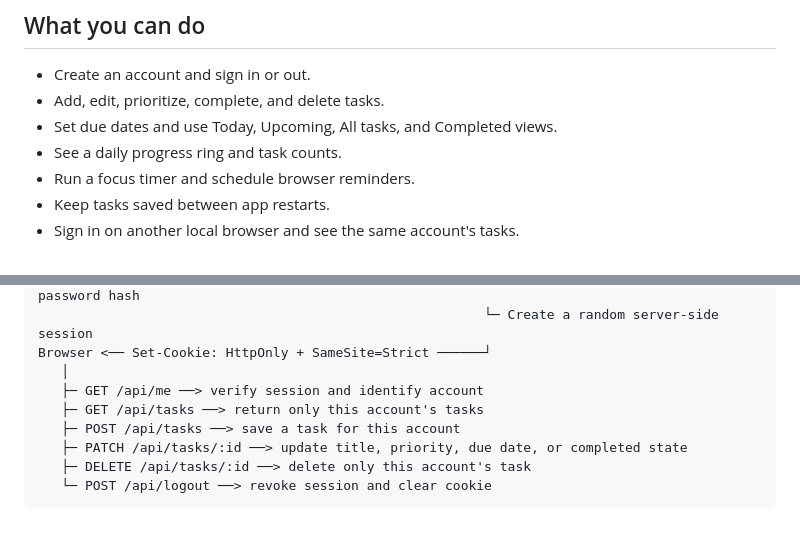
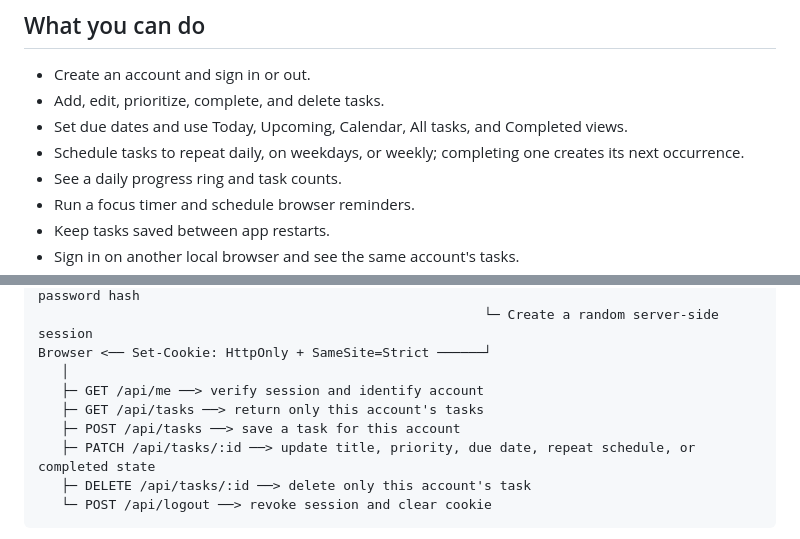
Before and after one commit to prinkalraghu-pixel/auth-flow-starter, a Markdown page: README.md, 2 parts joined by grey strips. Rendered like a GitHub page.

Commit message:
Document calendar and recurring tasks

````diff
--- a/README.md
+++ b/README.md
@@ -19,7 +19,8 @@ Usernames must be 3–20 characters and use lowercase letters, numbers, `_` or `
 
 - Create an account and sign in or out.
 - Add, edit, prioritize, complete, and delete tasks.
-- Set due dates and use Today, Upcoming, All tasks, and Completed views.
+- Set due dates and use Today, Upcoming, Calendar, All tasks, and Completed views.
+- Schedule tasks to repeat daily, on weekdays, or weekly; completing one creates its next occurrence.
 - See a daily progress ring and task counts.
 - Run a focus timer and schedule browser reminders.
 - Keep tasks saved between app restarts.
@@ -50,7 +51,7 @@ Browser <── Set-Cookie: HttpOnly + SameSite=Strict ──────┘
    ├─ GET /api/me ──> verify session and identify account
    ├─ GET /api/tasks ──> return only this account's tasks
    ├─ POST /api/tasks ──> save a task for this account
-   ├─ PATCH /api/tasks/:id ──> update title, priority, due date, or completed state
+   ├─ PATCH /api/tasks/:id ──> update title, priority, due date, repeat schedule, or completed state
    ├─ DELETE /api/tasks/:id ──> delete only this account's task
    └─ POST /api/logout ──> revoke session and clear cookie
 ```
````
